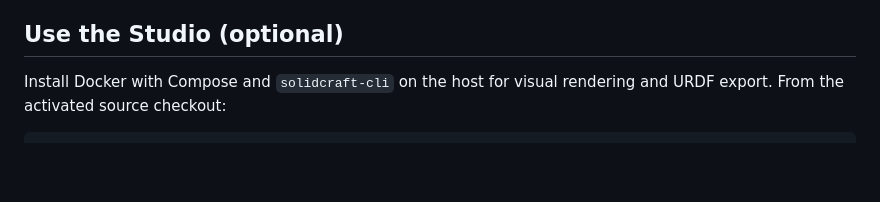
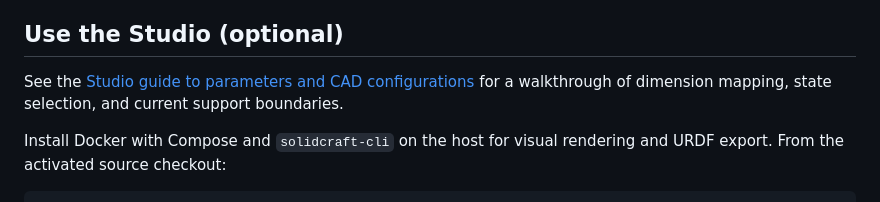
Before and after one commit to jerrying123/datum, a Markdown page: README.md, the part around the change. Rendered like a GitHub page; blank space fills up the shorter version.

Commit message:
docs: guide Studio parameters and CAD configurations

```diff
--- a/README.md
+++ b/README.md
@@ -140,6 +140,10 @@ see the [C++ example](examples/cpp-pick-place/README.md).
 
 ## Use the Studio (optional)
 
+See the [Studio guide to parameters and CAD configurations](docs/STUDIO_PARAMETERS_AND_CONFIGURATIONS.md)
+for a walkthrough of dimension mapping, state selection, and current support
+boundaries.
+
 Install Docker with Compose and `solidcraft-cli` on the host for visual rendering
 and URDF export. From the activated source checkout:
 
```
Also changed, not shown: docs/STUDIO_PARAMETERS_AND_CONFIGURATIONS.md (added, +100 -0 lines), parameter_studio/README.md (+3 -0 lines), docs/images/studio/cad-configuration-selector.png (added), docs/images/studio/studio-configuration-choice.png (added), docs/images/studio/studio-parameter-workspace.png (added), 2 other files.
